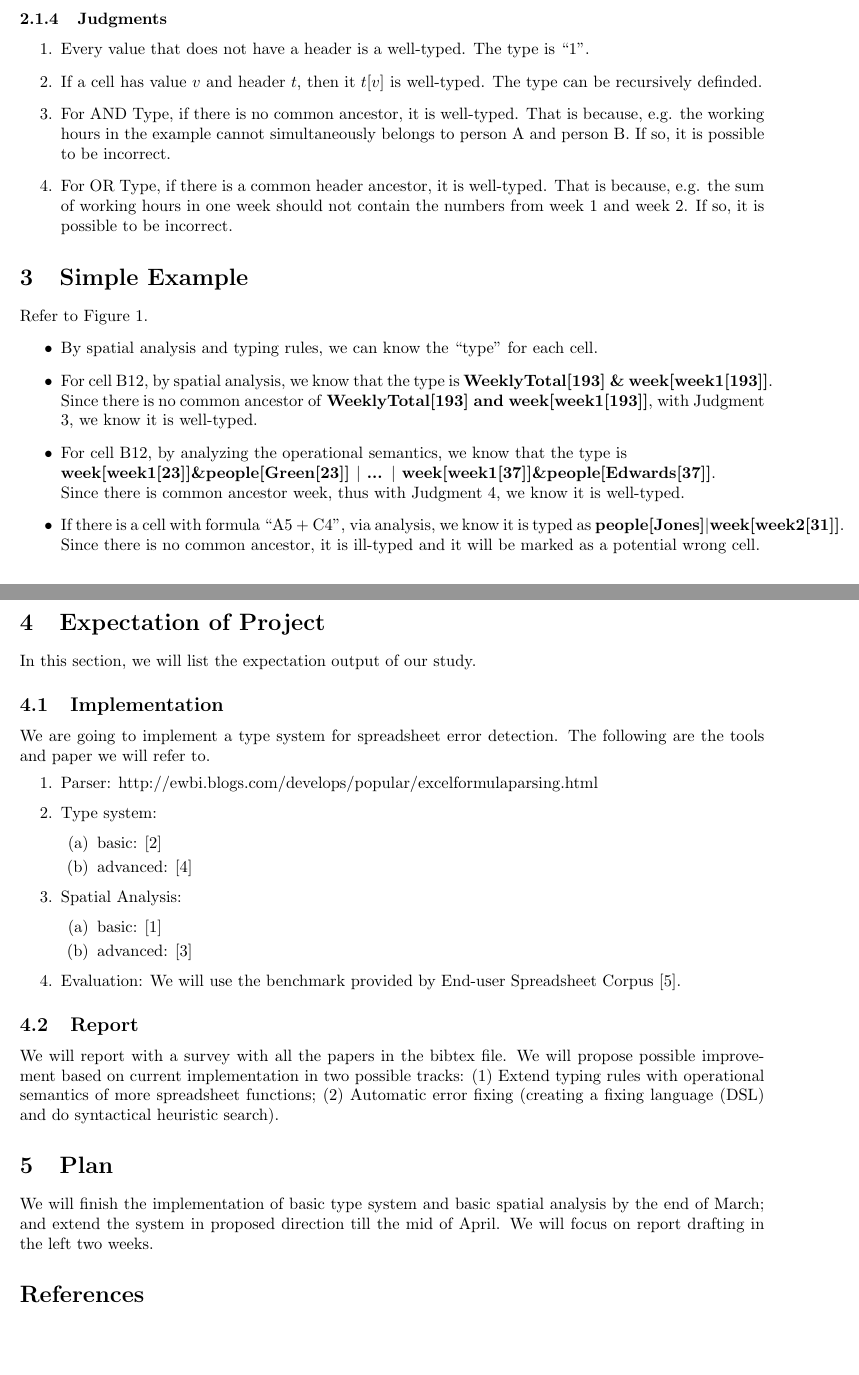
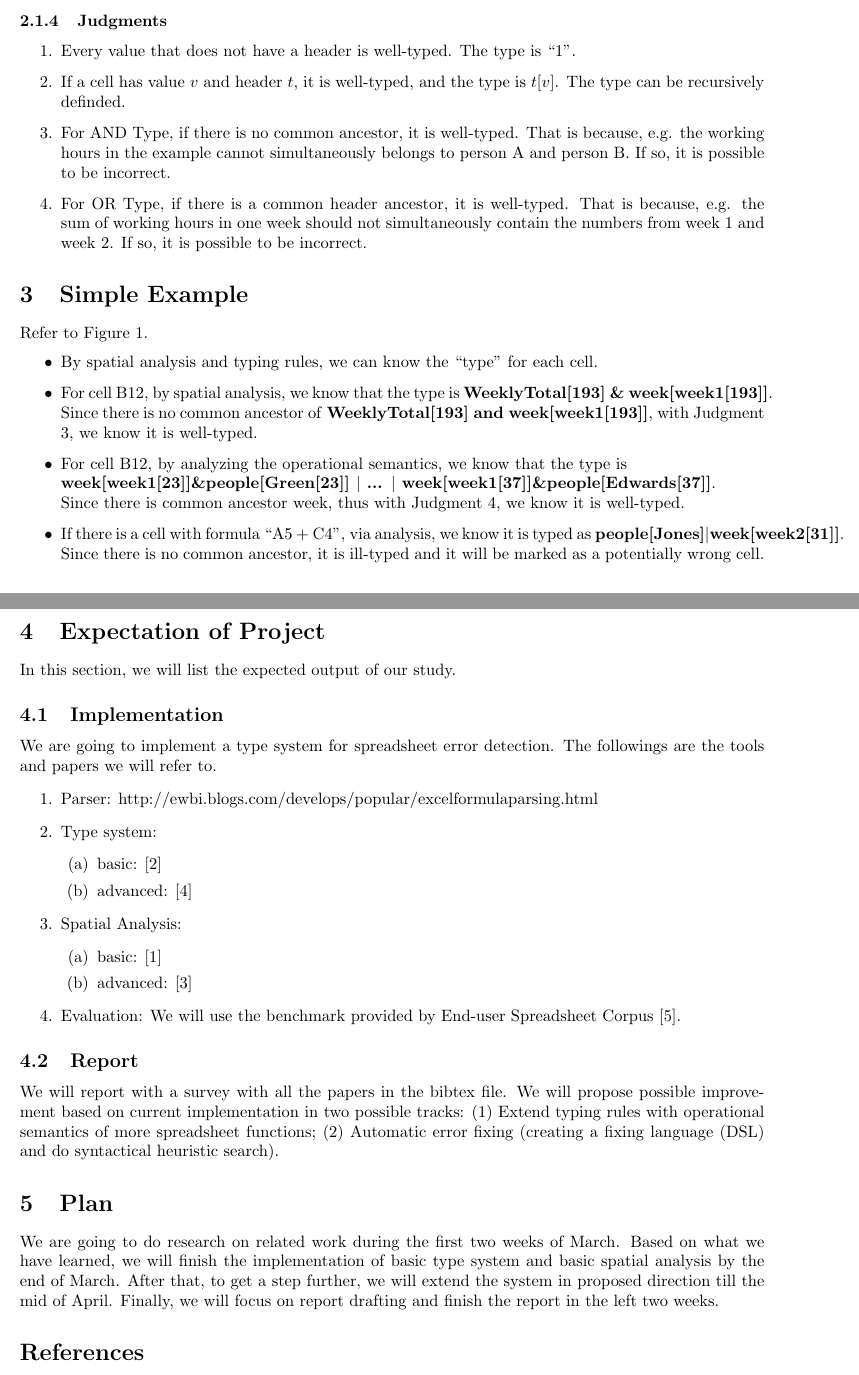
Before and after one commit to BambooL/spreadsheet_typesystem, a LaTeX document (doc/proposal/main.tex): two parts of pages 2 and 3 of 3 before the commit and two parts of pages 2 and 3 of 4 after it, joined at a grey line, cut so that both start at the same text, the shorter picture padded with empty space. Compiled offline with pdfLaTeX.

Commit message:
proof reading

```diff
--- a/doc/proposal/main.tex
+++ b/doc/proposal/main.tex
@@ -106,10 +106,10 @@ $\inferrule{{ e }_{ i }:{ t }_{ i }\quad  \vdash { t }_{ i } }
 % eq:: $ \quad \frac { (a,e)::u\quad \quad u{ = }_{ u }u'\quad  }{ (a,e)::u' } \\$
 \subsubsection{Judgments}
 \begin{enumerate}
-\item Every value that does not have a header is a well-typed. The type is ``1''.
-\item If a cell has value $v$ and header $t$, then it $t[v]$ is well-typed. The type can be recursively definded.
+\item Every value that does not have a header is well-typed. The type is ``1''.
+\item If a cell has value $v$ and header $t$, it is well-typed, and the type is $t[v]$. The type can be recursively definded.
 \item For AND Type, if there is no common ancestor, it is well-typed. That is because, e.g. the working hours in the example cannot simultaneously belongs to person A and person B. If so, it is possible to be incorrect.
-\item For OR Type, if there is a common header ancestor, it is well-typed. That is because, e.g. the sum of working hours in one week should not contain the numbers from week 1 and week 2. If so, it is possible to be incorrect.
+\item For OR Type, if there is a common header ancestor, it is well-typed. That is because, e.g. the sum of working hours in one week should not simultaneously contain the numbers from week 1 and week 2. If so, it is possible to be incorrect.
 \end{enumerate}
 
 
@@ -122,13 +122,13 @@ Refer to Figure~\ref{sheet}.
 \textbf{week[week1[23]]\&people[Green[23]] $|$ ... $|$ week[week1[37]]\&people[Edwards[37]]}. \\
 Since there is common ancestor week, thus with Judgment 4, we know it is well-typed.
 \item If there is a cell with formula ``A5 + C4", via analysis, we know it is typed as \textbf{people[Jones]$|$week[week2[31]]}.\\
-Since there is no common ancestor, it is ill-typed and it will be marked as a potential wrong cell.
+Since there is no common ancestor, it is ill-typed and it will be marked as a potentially wrong cell.
 \end{itemize}
 
 \section{Expectation of Project}
-In this section, we will list the expectation output of our study.
+In this section, we will list the expected output of our study.
 \subsection{Implementation}
-We are going to implement a type system for spreadsheet error detection. The following are the tools and paper we will refer to.
+We are going to implement a type system for spreadsheet error detection. The followings are the tools and papers we will refer to.
 \begin{enumerate}
 \item Parser: http://ewbi.blogs.com/develops/popular/excelformulaparsing.html
 \item Type system:
@@ -148,8 +148,7 @@ We are going to implement a type system for spreadsheet error detection. The fol
 We will report with a survey with all the papers in the bibtex file. We will propose possible improvement based on current implementation in two possible tracks: (1) Extend typing rules with operational semantics of more spreadsheet functions; (2) Automatic error fixing (creating a fixing language (DSL) and do syntactical heuristic search).
 
 \section{Plan}
-We will finish the implementation of basic type system and basic spatial analysis by the end of March; and extend the system in proposed direction till the mid of April.
-We will focus on report drafting in the left two weeks.
+We are going to do research on related work during the first two weeks of March. Based on what we have learned, we will finish the implementation of basic type system and basic spatial analysis by the end of March. After that, to get a step further, we will extend the system in proposed direction till the mid of April. Finally, we will focus on report drafting and finish the report in the left two weeks.
 
 \bibliographystyle{plain}
 \bibliography{bibfile}
```
Also changed, not shown: doc/proposal/main.pdf (added), doc/proposal/main.tex (8 more changed lines), 3 other files.
